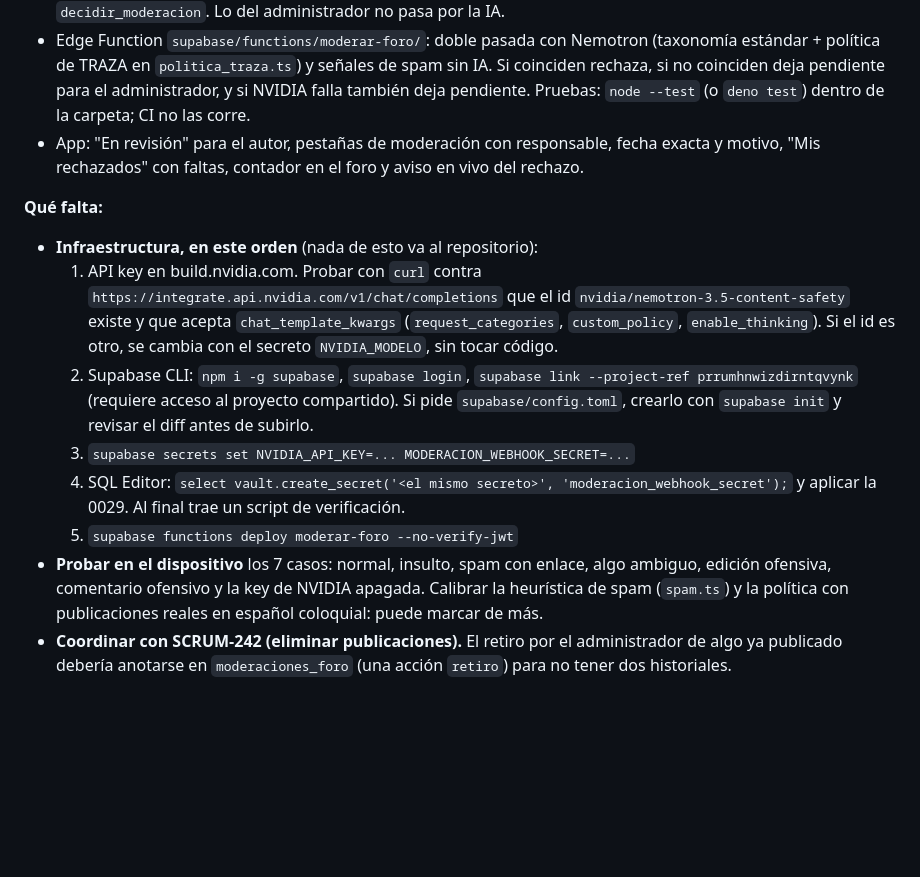
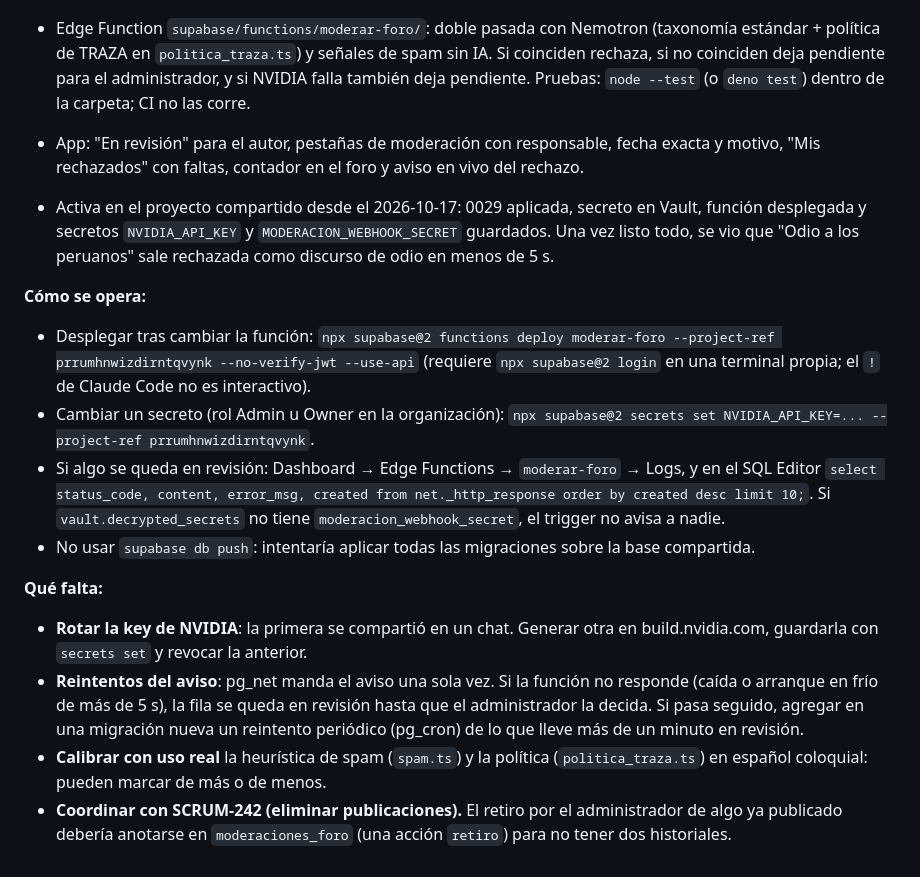
Before and after one commit to aaronHenao/TRAZA, a Markdown page: docs/deudas.md, the part around the change. GitHub-like rendering; blank space fills up the shorter version.

Commit message:
SCRUM-340: actualizar las deudas de la moderación con IA tras activarla en el proyecto

```diff
--- a/docs/deudas.md
+++ b/docs/deudas.md
@@ -126,13 +126,18 @@ Trabajo que quedó hecho en código pero no se puede terminar o probar del todo
 - Edge Function `supabase/functions/moderar-foro/`: doble pasada con Nemotron (taxonomía estándar + política de TRAZA en `politica_traza.ts`) y señales de spam sin IA. Si coinciden rechaza, si no coinciden deja pendiente para el administrador, y si NVIDIA falla también deja pendiente. Pruebas: `node --test` (o `deno test`) dentro de la carpeta; CI no las corre.
 - App: "En revisión" para el autor, pestañas de moderación con responsable, fecha exacta y motivo, "Mis rechazados" con faltas, contador en el foro y aviso en vivo del rechazo.
 
+- Activa en el proyecto compartido desde el 2026-10-17: 0029 aplicada, secreto en Vault, función desplegada y secretos `NVIDIA_API_KEY` y `MODERACION_WEBHOOK_SECRET` guardados. Una vez listo todo, se vio que "Odio a los peruanos" sale rechazada como discurso de odio en menos de 5 s.
+
+**Cómo se opera:**
+
+- Desplegar tras cambiar la función: `npx supabase@2 functions deploy moderar-foro --project-ref prrumhnwizdirntqvynk --no-verify-jwt --use-api` (requiere `npx supabase@2 login` en una terminal propia; el `!` de Claude Code no es interactivo).
+- Cambiar un secreto (rol Admin u Owner en la organización): `npx supabase@2 secrets set NVIDIA_API_KEY=... --project-ref prrumhnwizdirntqvynk`.
+- Si algo se queda en revisión: Dashboard → Edge Functions → `moderar-foro` → Logs, y en el SQL Editor `select status_code, content, error_msg, created from net._http_response order by created desc limit 10;`. Si `vault.decrypted_secrets` no tiene `moderacion_webhook_secret`, el trigger no avisa a nadie.
+- No usar `supabase db push`: intentaría aplicar todas las migraciones sobre la base compartida.
+
 **Qué falta:**
 
-- **Infraestructura, en este orden** (nada de esto va al repositorio):
-  1. API key en build.nvidia.com. Probar con `curl` contra `https://integrate.api.nvidia.com/v1/chat/completions` que el id `nvidia/nemotron-3.5-content-safety` existe y que acepta `chat_template_kwargs` (`request_categories`, `custom_policy`, `enable_thinking`). Si el id es otro, se cambia con el secreto `NVIDIA_MODELO`, sin tocar código.
-  2. Supabase CLI: `npm i -g supabase`, `supabase login`, `supabase link --project-ref prrumhnwizdirntqvynk` (requiere acceso al proyecto compartido). Si pide `supabase/config.toml`, crearlo con `supabase init` y revisar el diff antes de subirlo.
-  3. `supabase secrets set NVIDIA_API_KEY=... MODERACION_WEBHOOK_SECRET=...`
-  4. SQL Editor: `select vault.create_secret('<el mismo secreto>', 'moderacion_webhook_secret');` y aplicar la 0029. Al final trae un script de verificación.
-  5. `supabase functions deploy moderar-foro --no-verify-jwt`
-- **Probar en el dispositivo** los 7 casos: normal, insulto, spam con enlace, algo ambiguo, edición ofensiva, comentario ofensivo y la key de NVIDIA apagada. Calibrar la heurística de spam (`spam.ts`) y la política con publicaciones reales en español coloquial: puede marcar de más.
+- **Rotar la key de NVIDIA**: la primera se compartió en un chat. Generar otra en build.nvidia.com, guardarla con `secrets set` y revocar la anterior.
+- **Reintentos del aviso**: pg_net manda el aviso una sola vez. Si la función no responde (caída o arranque en frío de más de 5 s), la fila se queda en revisión hasta que el administrador la decida. Si pasa seguido, agregar en una migración nueva un reintento periódico (pg_cron) de lo que lleve más de un minuto en revisión.
+- **Calibrar con uso real** la heurística de spam (`spam.ts`) y la política (`politica_traza.ts`) en español coloquial: pueden marcar de más o de menos.
 - **Coordinar con SCRUM-242 (eliminar publicaciones).** El retiro por el administrador de algo ya publicado debería anotarse en `moderaciones_foro` (una acción `retiro`) para no tener dos historiales.
```
